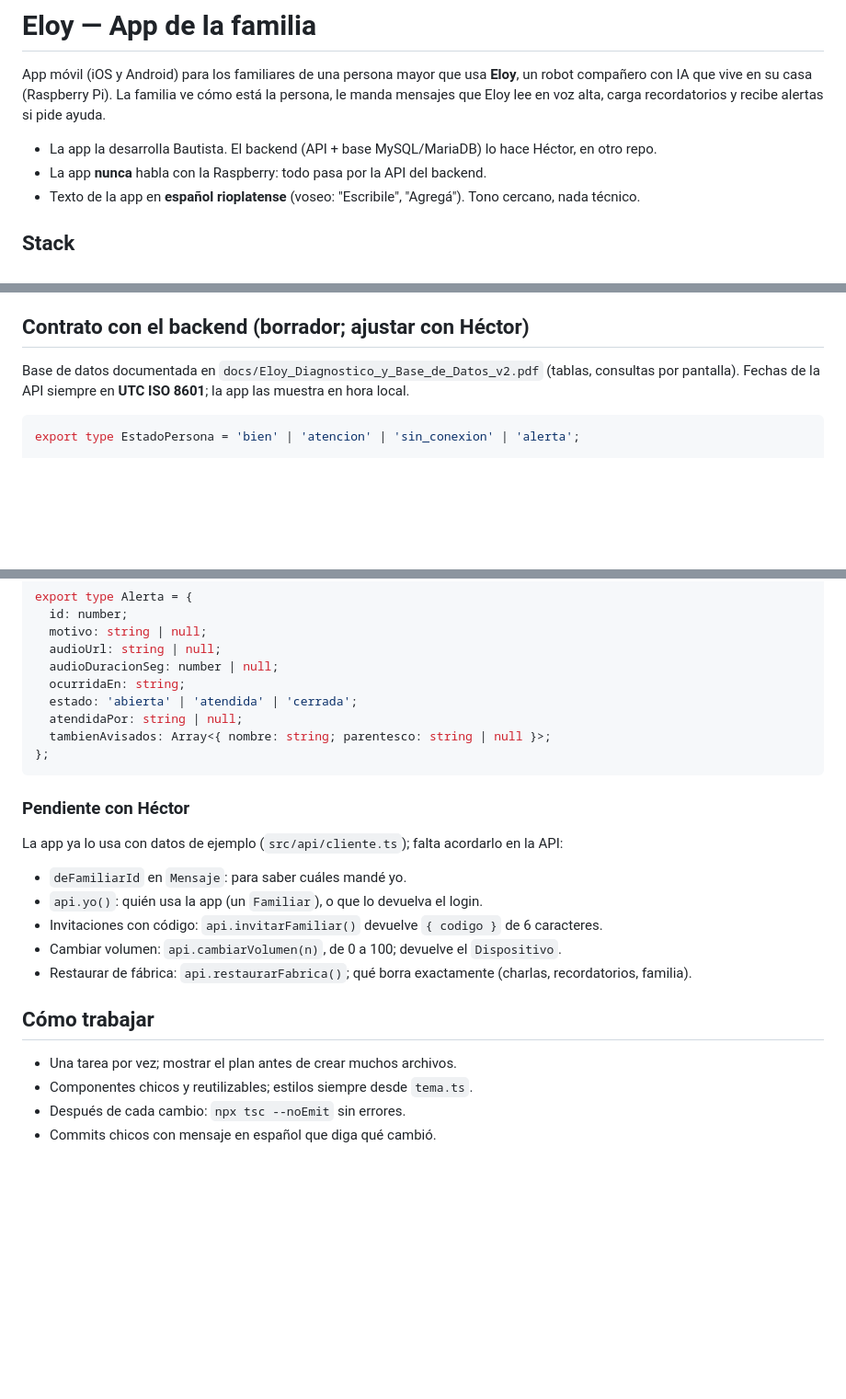
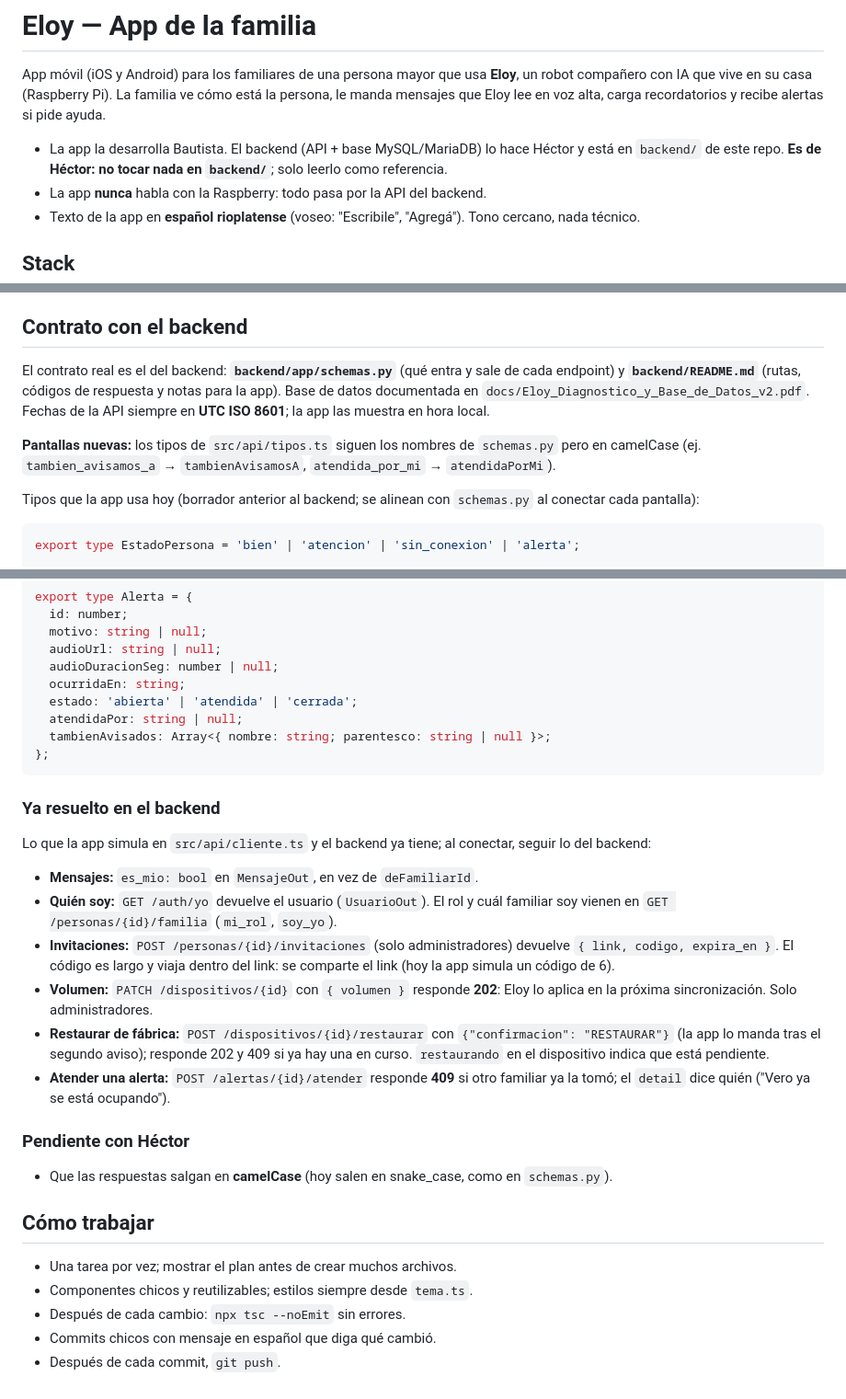
Before and after one commit to Cerino008/Eloy-App, a Markdown page: CLAUDE.md, 3 parts joined by grey strips. Shown at 92% size. Rendered like a GitHub page; blank space fills up the shorter version.

Commit message:
Actualiza CLAUDE.md con el backend en backend/
- El backend de Héctor está en backend/ y no se toca; el contrato real es
  backend/app/schemas.py y backend/README.md
- Tipos de pantallas nuevas: nombres de schemas.py en camelCase
- Pendiente con Héctor pasa a Ya resuelto en el backend (es_mio, /auth/yo,
  invitaciones con link, volumen 202, restaurar con confirmación, 409 al
  atender); queda pendiente que las respuestas salgan en camelCase
- Después de cada commit, git push

Co-Authored-By: Claude Opus 5.5 <noreply@anthropic.com>

````diff
--- a/CLAUDE.md
+++ b/CLAUDE.md
@@ -2,7 +2,7 @@
 
 App móvil (iOS y Android) para los familiares de una persona mayor que usa **Eloy**, un robot compañero con IA que vive en su casa (Raspberry Pi). La familia ve cómo está la persona, le manda mensajes que Eloy lee en voz alta, carga recordatorios y recibe alertas si pide ayuda.
 
-- La app la desarrolla Bautista. El backend (API + base MySQL/MariaDB) lo hace Héctor, en otro repo.
+- La app la desarrolla Bautista. El backend (API + base MySQL/MariaDB) lo hace Héctor y está en `backend/` de este repo. **Es de Héctor: no tocar nada en `backend/`**; solo leerlo como referencia.
 - La app **nunca** habla con la Raspberry: todo pasa por la API del backend.
 - Texto de la app en **español rioplatense** (voseo: "Escribile", "Agregá"). Tono cercano, nada técnico.
 
@@ -66,9 +67,13 @@ Accesibilidad: `accessibilityLabel` en botones que son solo ícono; contraste su
 5. **Vincular a Eloy**: escanear el QR de la pantalla de Eloy o escribir el código.
 6. **Familia**: familiares con rol y prioridad, "Invitar a un familiar", tarjeta de Eloy (conectado, WiFi, volumen, versión), "Restaurar de fábrica" con doble confirmación.
 
-## Contrato con el backend (borrador; ajustar con Héctor)
+## Contrato con el backend
 
-Base de datos documentada en `docs/Eloy_Diagnostico_y_Base_de_Datos_v2.pdf` (tablas, consultas por pantalla). Fechas de la API siempre en **UTC ISO 8601**; la app las muestra en hora local.
+El contrato real es el del backend: **`backend/app/schemas.py`** (qué entra y sale de cada endpoint) y **`backend/README.md`** (rutas, códigos de respuesta y notas para la app). Base de datos documentada en `docs/Eloy_Diagnostico_y_Base_de_Datos_v2.pdf`. Fechas de la API siempre en **UTC ISO 8601**; la app las muestra en hora local.
+
+**Pantallas nuevas:** los tipos de `src/api/tipos.ts` siguen los nombres de `schemas.py` pero en camelCase (ej. `tambien_avisamos_a` → `tambienAvisamosA`, `atendida_por_mi` → `atendidaPorMi`).
+
+Tipos que la app usa hoy (borrador anterior al backend; se alinean con `schemas.py` al conectar cada pantalla):
 
 ```ts
 export type EstadoPersona = 'bien' | 'atencion' | 'sin_conexion' | 'alerta';
@@ -139,15 +144,20 @@ export type Alerta = {
 };
 ```
 
+### Ya resuelto en el backend
+
+Lo que la app simula en `src/api/cliente.ts` y el backend ya tiene; al conectar, seguir lo del backend:
+
+- **Mensajes:** `es_mio: bool` en `MensajeOut`, en vez de `deFamiliarId`.
+- **Quién soy:** `GET /auth/yo` devuelve el usuario (`UsuarioOut`). El rol y cuál familiar soy vienen en `GET /personas/{id}/familia` (`mi_rol`, `soy_yo`).
+- **Invitaciones:** `POST /personas/{id}/invitaciones` (solo administradores) devuelve `{ link, codigo, expira_en }`. El código es largo y viaja dentro del link: se comparte el link (hoy la app simula un código de 6).
+- **Volumen:** `PATCH /dispositivos/{id}` con `{ volumen }` responde **202**: Eloy lo aplica en la próxima sincronización. Solo administradores.
+- **Restaurar de fábrica:** `POST /dispositivos/{id}/restaurar` con `{"confirmacion": "RESTAURAR"}` (la app lo manda tras el segundo aviso); responde 202 y 409 si ya hay una en curso. `restaurando` en el dispositivo indica que está pendiente.
+- **Atender una alerta:** `POST /alertas/{id}/atender` responde **409** si otro familiar ya la tomó; el `detail` dice quién ("Vero ya se está ocupando").
+
 ### Pendiente con Héctor
 
-La app ya lo usa con datos de ejemplo (`src/api/cliente.ts`); falta acordarlo en la API:
-
-- `deFamiliarId` en `Mensaje`: para saber cuáles mandé yo.
-- `api.yo()`: quién usa la app (un `Familiar`), o que lo devuelva el login.
-- Invitaciones con código: `api.invitarFamiliar()` devuelve `{ codigo }` de 6 caracteres.
-- Cambiar volumen: `api.cambiarVolumen(n)`, de 0 a 100; devuelve el `Dispositivo`.
-- Restaurar de fábrica: `api.restaurarFabrica()`; qué borra exactamente (charlas, recordatorios, familia).
+- Que las respuestas salgan en **camelCase** (hoy salen en snake_case, como en `schemas.py`).
 
 ## Cómo trabajar
 
@@ -155,3 +165,4 @@ La app ya lo usa con datos de ejemplo (`src/api/cliente.ts`); falta acordarlo en
 - Componentes chicos y reutilizables; estilos siempre desde `tema.ts`.
 - Después de cada cambio: `npx tsc --noEmit` sin errores.
 - Commits chicos con mensaje en español que diga qué cambió.
+- Después de cada commit, `git push`.
````
Also changed, not shown: other parts of CLAUDE.md (+2 -1 lines).
